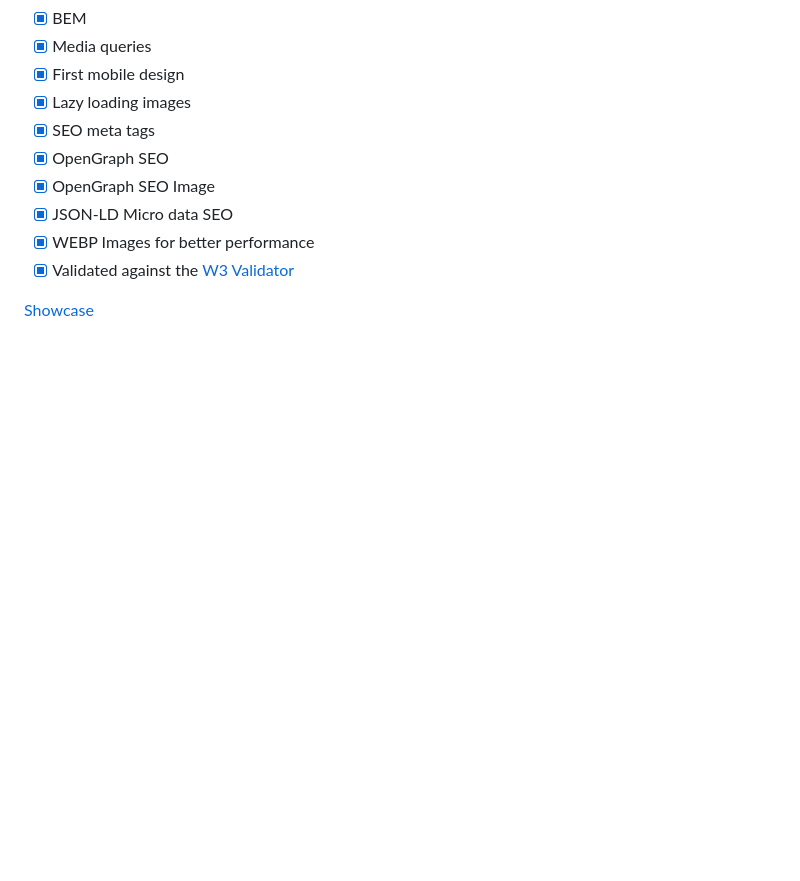
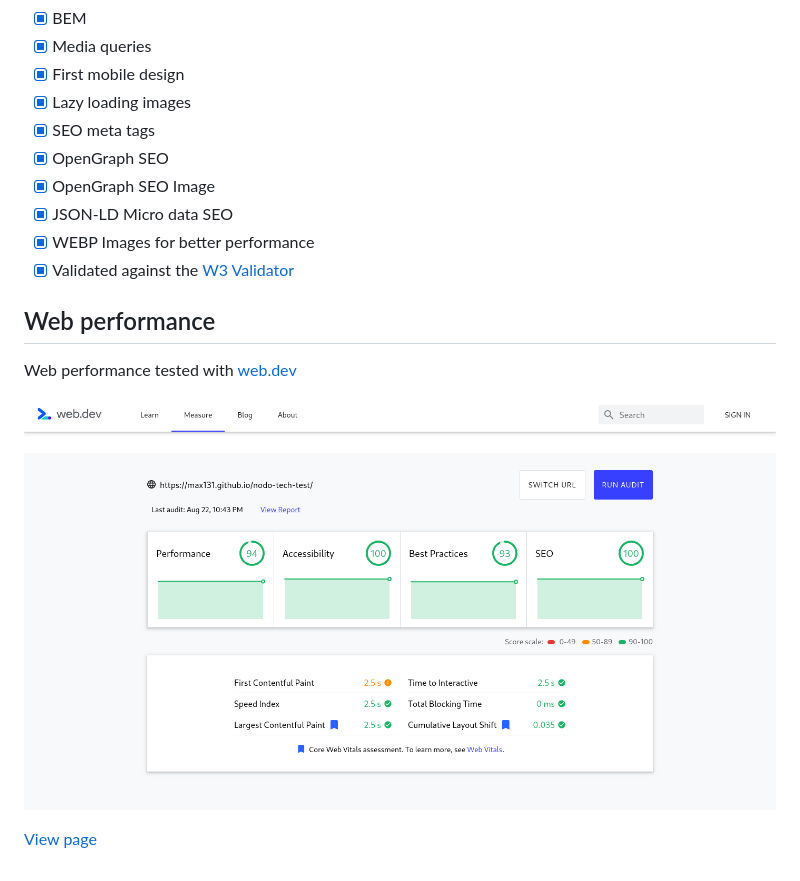
Before and after one commit to Max131/nodo-tech-test, a Markdown page: README.md, the part around the change. Drawn GitHub-style; pictures changed too: performance.png (added); blank space fills up the shorter version.

Commit message:
Add image about web performance

```diff
--- a/README.md
+++ b/README.md
@@ -17,4 +17,10 @@ What I use?
 - [x] WEBP Images for better performance
 - [x] Validated against the [W3 Validator](https://validator.w3.org/nu/?showsource=yes&showoutline=yes&showimagereport=yes&checkerrorpages=yes&useragent=Validator.nu%2FLV+http%3A%2F%2Fvalidator.w3.org%2Fservices&acceptlanguage=&doc=https%3A%2F%2Fmax131.github.io%2Fnodo-tech-test%2F)
 
-[Showcase](https://max131.github.io/nodo-tech-test)
+## Web performance
+
+Web performance tested with [web.dev](https://web.dev/measure/)
+
+![Performance](performance.png)
+
+[View page](https://max131.github.io/nodo-tech-test)
```
